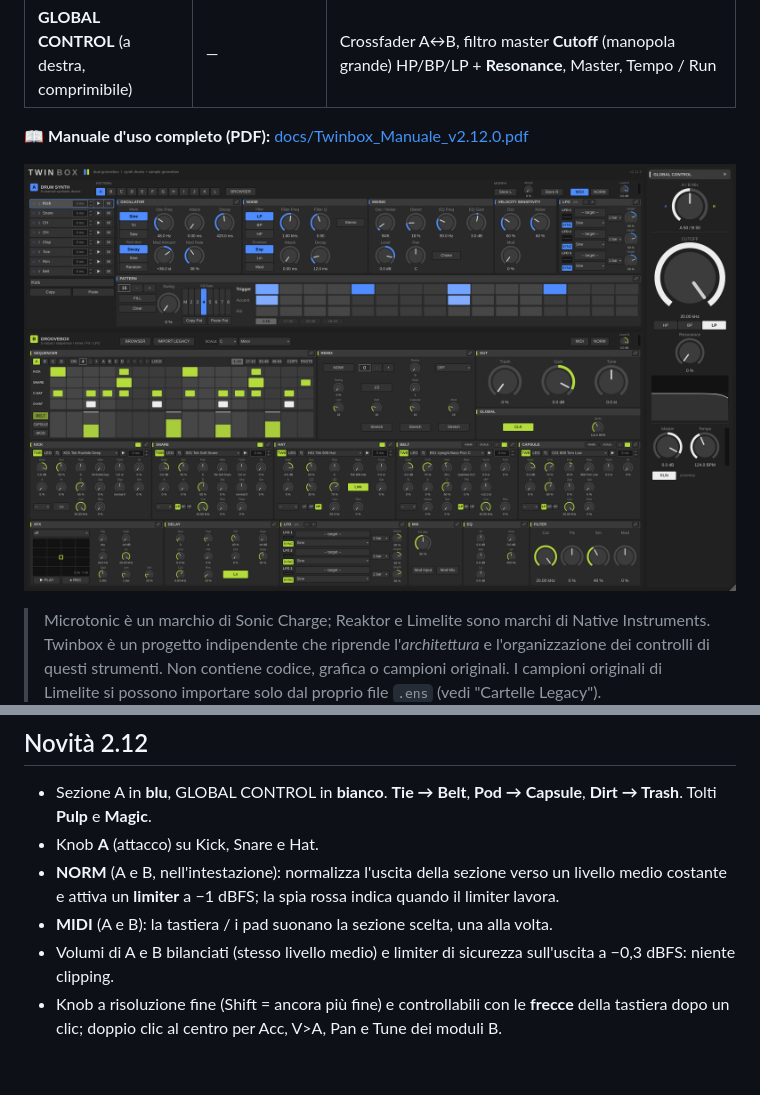
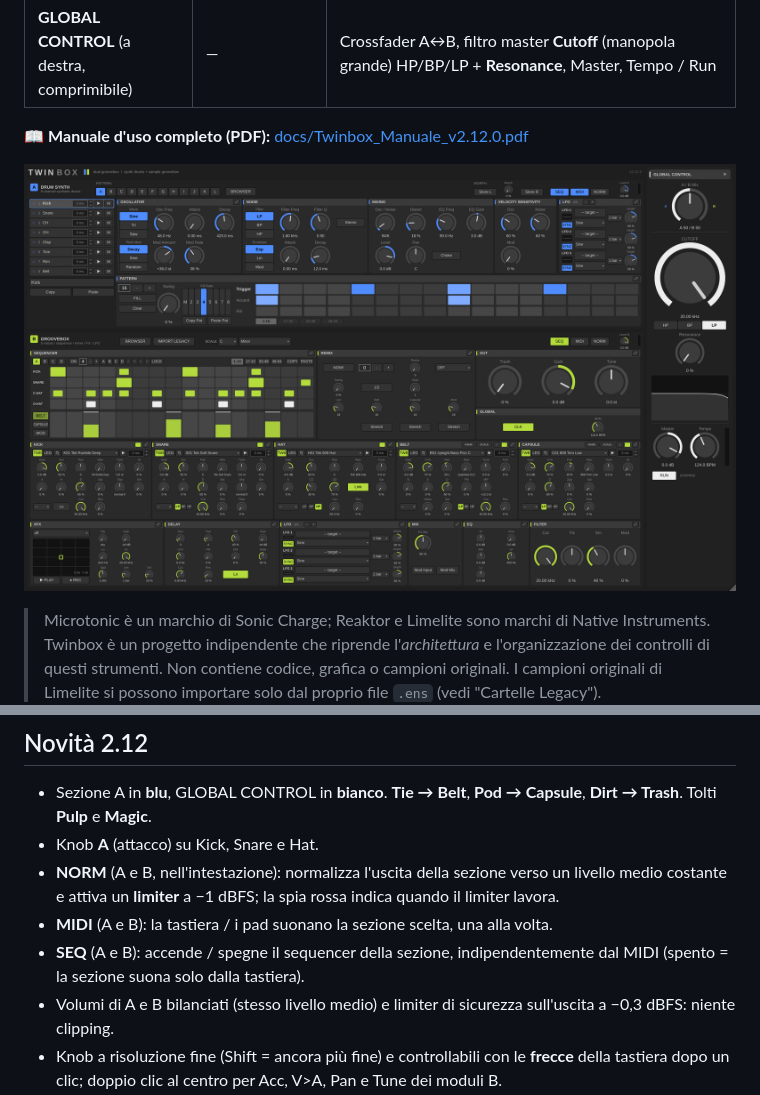
Before and after one commit to MttLsa/TMFU-audiovibe, a Markdown page: README.md, 2 parts joined by grey strips. Drawn GitHub-style; pictures changed too: docs/gui_main.png; blank space fills up the shorter version.

```diff
--- a/README.md
+++ b/README.md
@@ -23,6 +23,7 @@ Twinbox è uno strumento VST3/AU (JUCE 8, C++17) che unisce due drum machine in
 - Knob **A** (attacco) su Kick, Snare e Hat.
 - **NORM** (A e B, nell'intestazione): normalizza l'uscita della sezione verso un livello medio costante e attiva un **limiter** a −1 dBFS; la spia rossa indica quando il limiter lavora.
 - **MIDI** (A e B): la tastiera / i pad suonano la sezione scelta, una alla volta.
+- **SEQ** (A e B): accende / spegne il sequencer della sezione, indipendentemente dal MIDI (spento = la sezione suona solo dalla tastiera).
 - Volumi di A e B bilanciati (stesso livello medio) e limiter di sicurezza sull'uscita a −0,3 dBFS: niente clipping.
 - Knob a risoluzione fine (Shift = ancora più fine) e controllabili con le **frecce** della tastiera dopo un clic; doppio clic al centro per Acc, V>A, Pan e Tune dei moduli B.
 - Finestra ridimensionabile liberamente: massimizzata riempie tutto lo schermo (l'altezza decide la scala, la larghezza in più allarga le sezioni).
```
Also changed, not shown: 12 other files.
